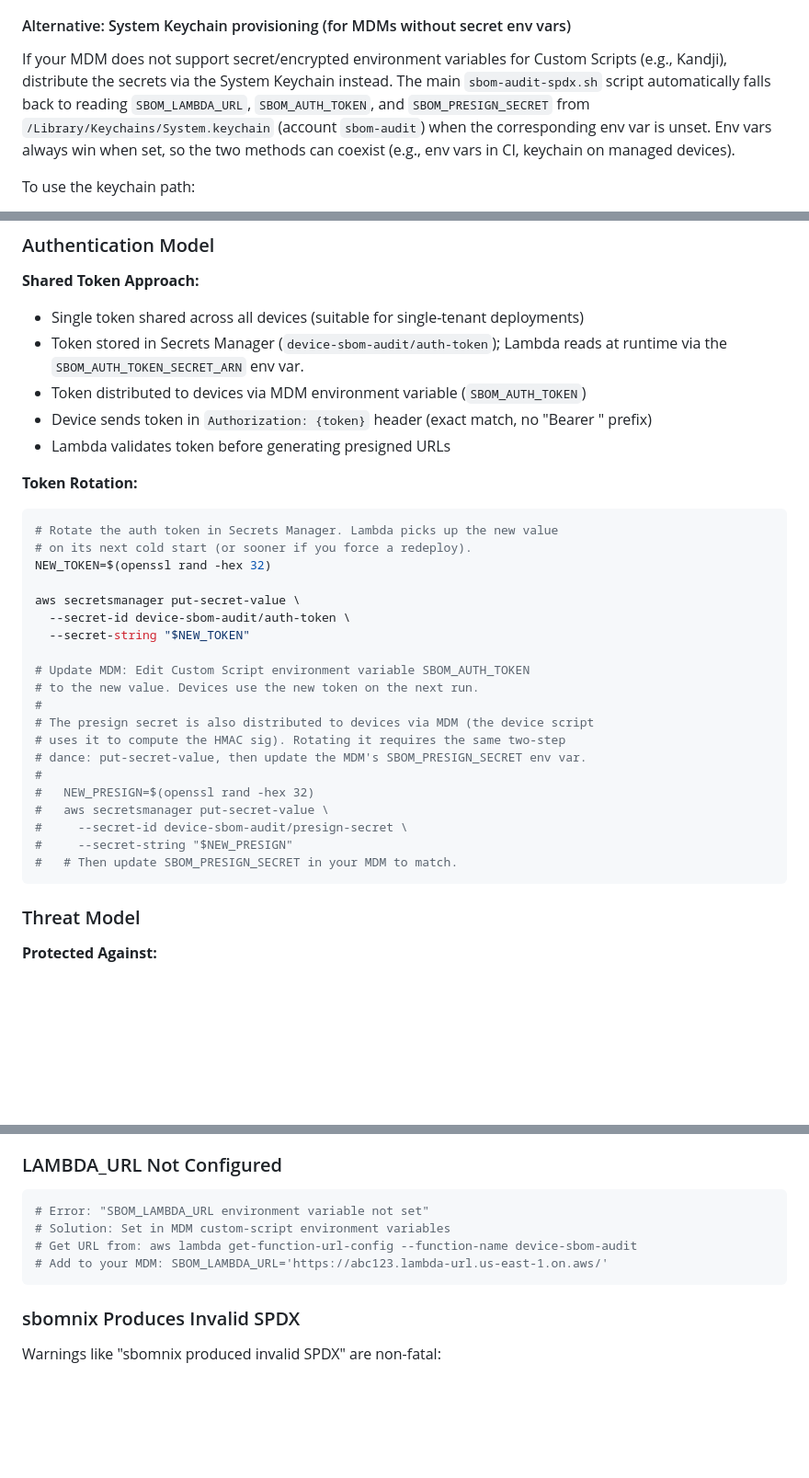
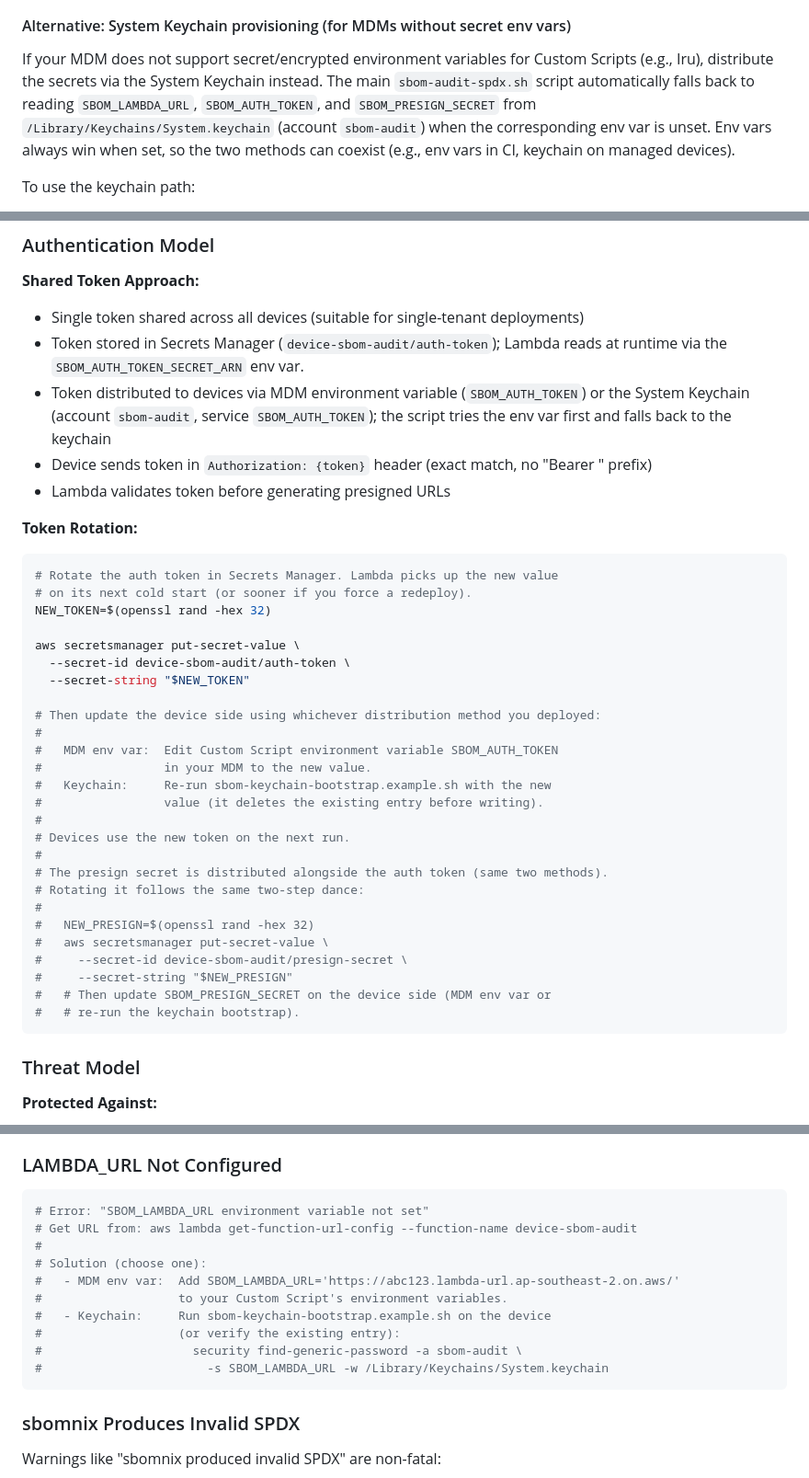
Before and after one commit to benguin5611/ITSM, a Markdown page: devices/sbom/README.md, 3 parts joined by grey strips. Shown at 92% size. GitHub-like rendering; blank space fills up the shorter version.

Commit message:
Document keychain as a peer to MDM env vars throughout README
Earlier commit added keychain fallback to the script but left several
README sections describing MDM env vars as the only distribution path.
Updates Authentication Model, Token Rotation, Lambda env vars security
notes, device-side env var table, and LAMBDA_URL troubleshooting to
treat MDM env var and System Keychain as peer options. Also changes
the Kandji example to Iru.

````diff
--- a/devices/sbom/README.md
+++ b/devices/sbom/README.md
@@ -545,7 +545,7 @@ If you are deploying via the legacy AWS CLI flow (not recommended; use Terraform
 
 #### Alternative: System Keychain provisioning (for MDMs without secret env vars)
 
-If your MDM does not support secret/encrypted environment variables for Custom Scripts (e.g., Kandji), distribute the secrets via the System Keychain instead. The main `sbom-audit-spdx.sh` script automatically falls back to reading `SBOM_LAMBDA_URL`, `SBOM_AUTH_TOKEN`, and `SBOM_PRESIGN_SECRET` from `/Library/Keychains/System.keychain` (account `sbom-audit`) when the corresponding env var is unset. Env vars always win when set, so the two methods can coexist (e.g., env vars in CI, keychain on managed devices).
+If your MDM does not support secret/encrypted environment variables for Custom Scripts (e.g., Iru), distribute the secrets via the System Keychain instead. The main `sbom-audit-spdx.sh` script automatically falls back to reading `SBOM_LAMBDA_URL`, `SBOM_AUTH_TOKEN`, and `SBOM_PRESIGN_SECRET` from `/Library/Keychains/System.keychain` (account `sbom-audit`) when the corresponding env var is unset. Env vars always win when set, so the two methods can coexist (e.g., env vars in CI, keychain on managed devices).
 
 To use the keychain path:
 
@@ -782,7 +782,7 @@ Prepares existing SPDX files for converter compatibility:
 **Shared Token Approach:**
 - Single token shared across all devices (suitable for single-tenant deployments)
 - Token stored in Secrets Manager (`device-sbom-audit/auth-token`); Lambda reads at runtime via the `SBOM_AUTH_TOKEN_SECRET_ARN` env var.
-- Token distributed to devices via MDM environment variable (`SBOM_AUTH_TOKEN`)
+- Token distributed to devices via MDM environment variable (`SBOM_AUTH_TOKEN`) or the System Keychain (account `sbom-audit`, service `SBOM_AUTH_TOKEN`); the script tries the env var first and falls back to the keychain
 - Device sends token in `Authorization: {token}` header (exact match, no "Bearer " prefix)
 - Lambda validates token before generating presigned URLs
 
@@ -796,18 +796,24 @@ aws secretsmanager put-secret-value \
   --secret-id device-sbom-audit/auth-token \
   --secret-string "$NEW_TOKEN"
 
-# Update MDM: Edit Custom Script environment variable SBOM_AUTH_TOKEN
-# to the new value. Devices use the new token on the next run.
+# Then update the device side using whichever distribution method you deployed:
 #
-# The presign secret is also distributed to devices via MDM (the device script
-# uses it to compute the HMAC sig). Rotating it requires the same two-step
-# dance: put-secret-value, then update the MDM's SBOM_PRESIGN_SECRET env var.
+#   MDM env var:  Edit Custom Script environment variable SBOM_AUTH_TOKEN
+#                 in your MDM to the new value.
+#   Keychain:     Re-run sbom-keychain-bootstrap.example.sh with the new
+#                 value (it deletes the existing entry before writing).
+#
+# Devices use the new token on the next run.
+#
+# The presign secret is distributed alongside the auth token (same two methods).
+# Rotating it follows the same two-step dance:
 #
 #   NEW_PRESIGN=$(openssl rand -hex 32)
 #   aws secretsmanager put-secret-value \
 #     --secret-id device-sbom-audit/presign-secret \
 #     --secret-string "$NEW_PRESIGN"
-#   # Then update SBOM_PRESIGN_SECRET in your MDM to match.
+#   # Then update SBOM_PRESIGN_SECRET on the device side (MDM env var or
+#   # re-run the keychain bootstrap).
 ```
 
 ### Threat Model
@@ -1243,9 +1249,15 @@ Syft stderr is captured during the scan and displayed on failure (last 20 lines)
 
 ```bash
 # Error: "SBOM_LAMBDA_URL environment variable not set"
-# Solution: Set in MDM custom-script environment variables
 # Get URL from: aws lambda get-function-url-config --function-name device-sbom-audit
-# Add to your MDM: SBOM_LAMBDA_URL='https://abc123.lambda-url.us-east-1.on.aws/'
+#
+# Solution (choose one):
+#   - MDM env var:  Add SBOM_LAMBDA_URL='https://abc123.lambda-url.ap-southeast-2.on.aws/'
+#                   to your Custom Script's environment variables.
+#   - Keychain:     Run sbom-keychain-bootstrap.example.sh on the device
+#                   (or verify the existing entry):
+#                     security find-generic-password -a sbom-audit \
+#                       -s SBOM_LAMBDA_URL -w /Library/Keychains/System.keychain
 ```
 
 ### sbomnix Produces Invalid SPDX
````
Also changed, not shown: other parts of devices/sbom/README.md (+7 -7 lines).
